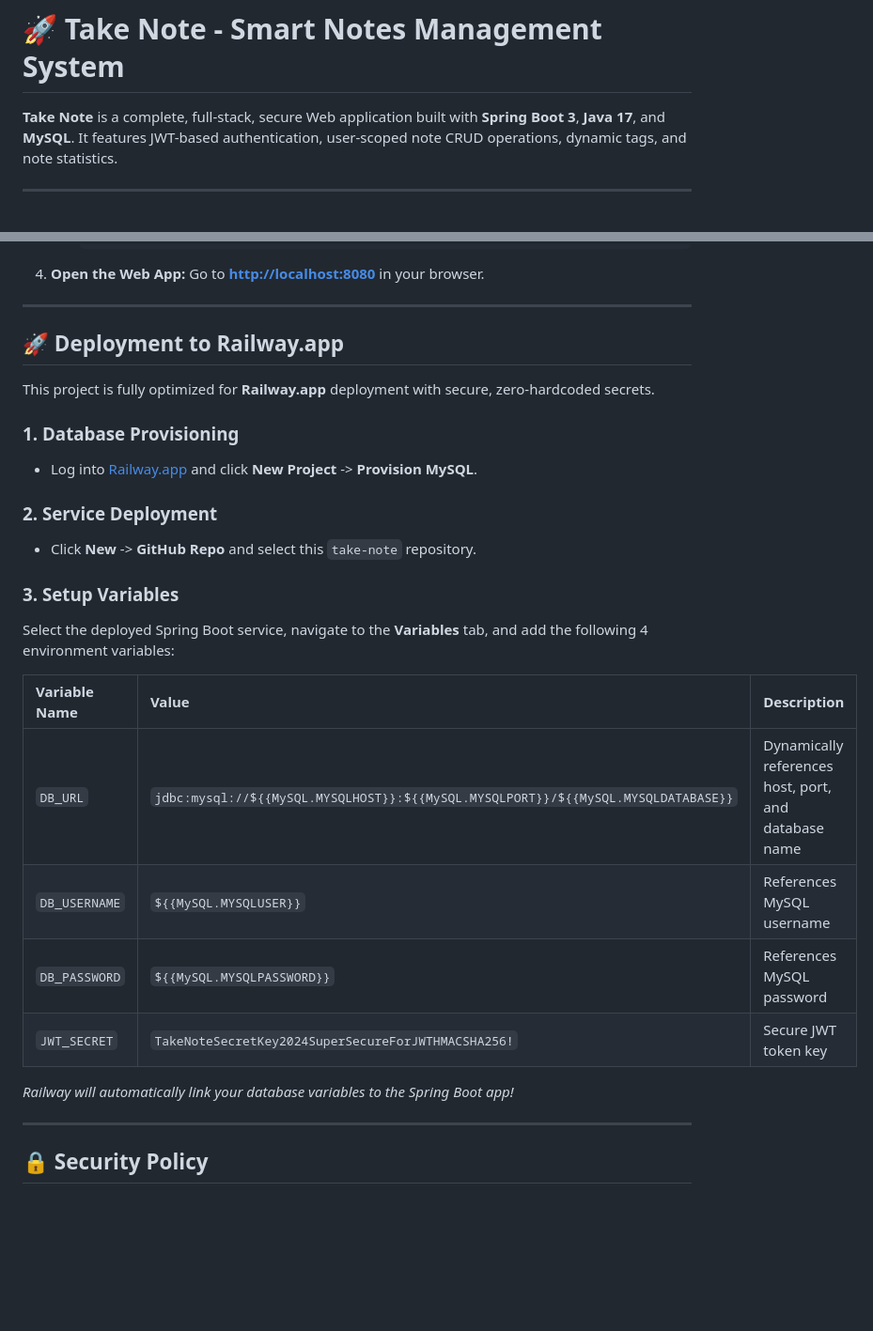
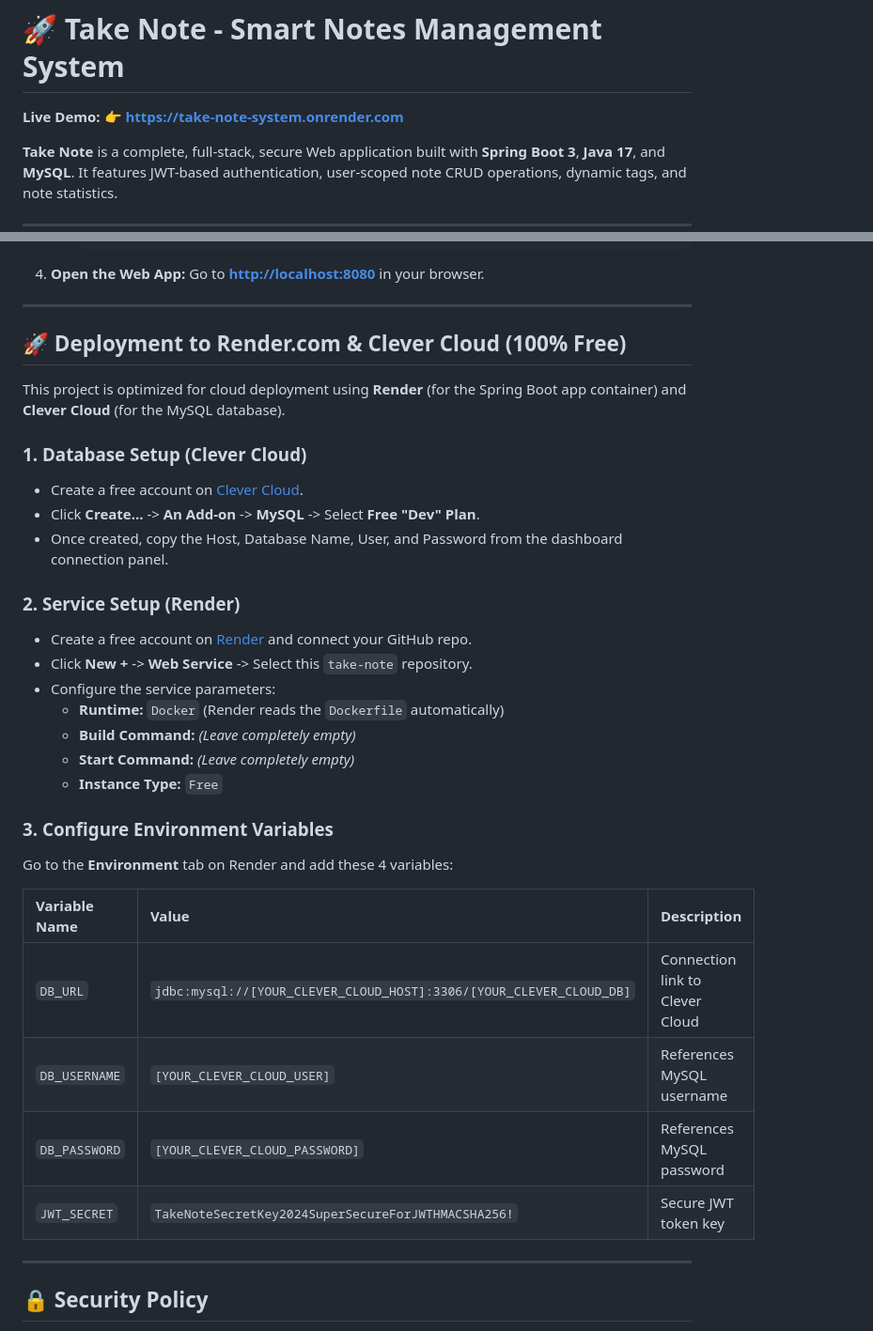
Before and after one commit to Gittyasn/take-note, a Markdown page: README.md, 2 parts joined by grey strips. Shown at 94% size. Rendered like a GitHub page; blank space fills up the shorter version.

Commit message:
Update project README with live URL and Render Docker deployment info

```diff
--- a/README.md
+++ b/README.md
@@ -1,4 +1,6 @@
 # 🚀 Take Note - Smart Notes Management System
+
+**Live Demo:** 👉 **[https://take-note-system.onrender.com](https://take-note-system.onrender.com)**
 
 **Take Note** is a complete, full-stack, secure Web application built with **Spring Boot 3**, **Java 17**, and **MySQL**. It features JWT-based authentication, user-scoped note CRUD operations, dynamic tags, and note statistics.
 
@@ -64,27 +66,33 @@
 
 ---
 
-## 🚀 Deployment to Railway.app
+## 🚀 Deployment to Render.com & Clever Cloud (100% Free)
 
-This project is fully optimized for **Railway.app** deployment with secure, zero-hardcoded secrets.
+This project is optimized for cloud deployment using **Render** (for the Spring Boot app container) and **Clever Cloud** (for the MySQL database).
 
-### 1. Database Provisioning
-*   Log into [Railway.app](https://railway.app) and click **New Project** -> **Provision MySQL**.
+### 1. Database Setup (Clever Cloud)
+*   Create a free account on [Clever Cloud](https://www.clever-cloud.com/).
+*   Click **Create...** -> **An Add-on** -> **MySQL** -> Select **Free "Dev" Plan**.
+*   Once created, copy the Host, Database Name, User, and Password from the dashboard connection panel.
 
-### 2. Service Deployment
-*   Click **New** -> **GitHub Repo** and select this `take-note` repository.
+### 2. Service Setup (Render)
+*   Create a free account on [Render](https://render.com/) and connect your GitHub repo.
+*   Click **New +** -> **Web Service** -> Select this `take-note` repository.
+*   Configure the service parameters:
+    *   **Runtime:** `Docker` (Render reads the `Dockerfile` automatically)
+    *   **Build Command:** *(Leave completely empty)*
+    *   **Start Command:** *(Leave completely empty)*
+    *   **Instance Type:** `Free`
 
-### 3. Setup Variables
-Select the deployed Spring Boot service, navigate to the **Variables** tab, and add the following 4 environment variables:
+### 3. Configure Environment Variables
+Go to the **Environment** tab on Render and add these 4 variables:
 
 | Variable Name | Value | Description |
 | :--- | :--- | :--- |
-| `DB_URL` | `jdbc:mysql://${{MySQL.MYSQLHOST}}:${{MySQL.MYSQLPORT}}/${{MySQL.MYSQLDATABASE}}` | Dynamically references host, port, and database name |
-| `DB_USERNAME` | `${{MySQL.MYSQLUSER}}` | References MySQL username |
-| `DB_PASSWORD` | `${{MySQL.MYSQLPASSWORD}}` | References MySQL password |
+| `DB_URL` | `jdbc:mysql://[YOUR_CLEVER_CLOUD_HOST]:3306/[YOUR_CLEVER_CLOUD_DB]` | Connection link to Clever Cloud |
+| `DB_USERNAME` | `[YOUR_CLEVER_CLOUD_USER]` | References MySQL username |
+| `DB_PASSWORD` | `[YOUR_CLEVER_CLOUD_PASSWORD]` | References MySQL password |
 | `JWT_SECRET` | `TakeNoteSecretKey2024SuperSecureForJWTHMACSHA256!` | Secure JWT token key |
-
-*Railway will automatically link your database variables to the Spring Boot app!*
 
 ---
 
```
